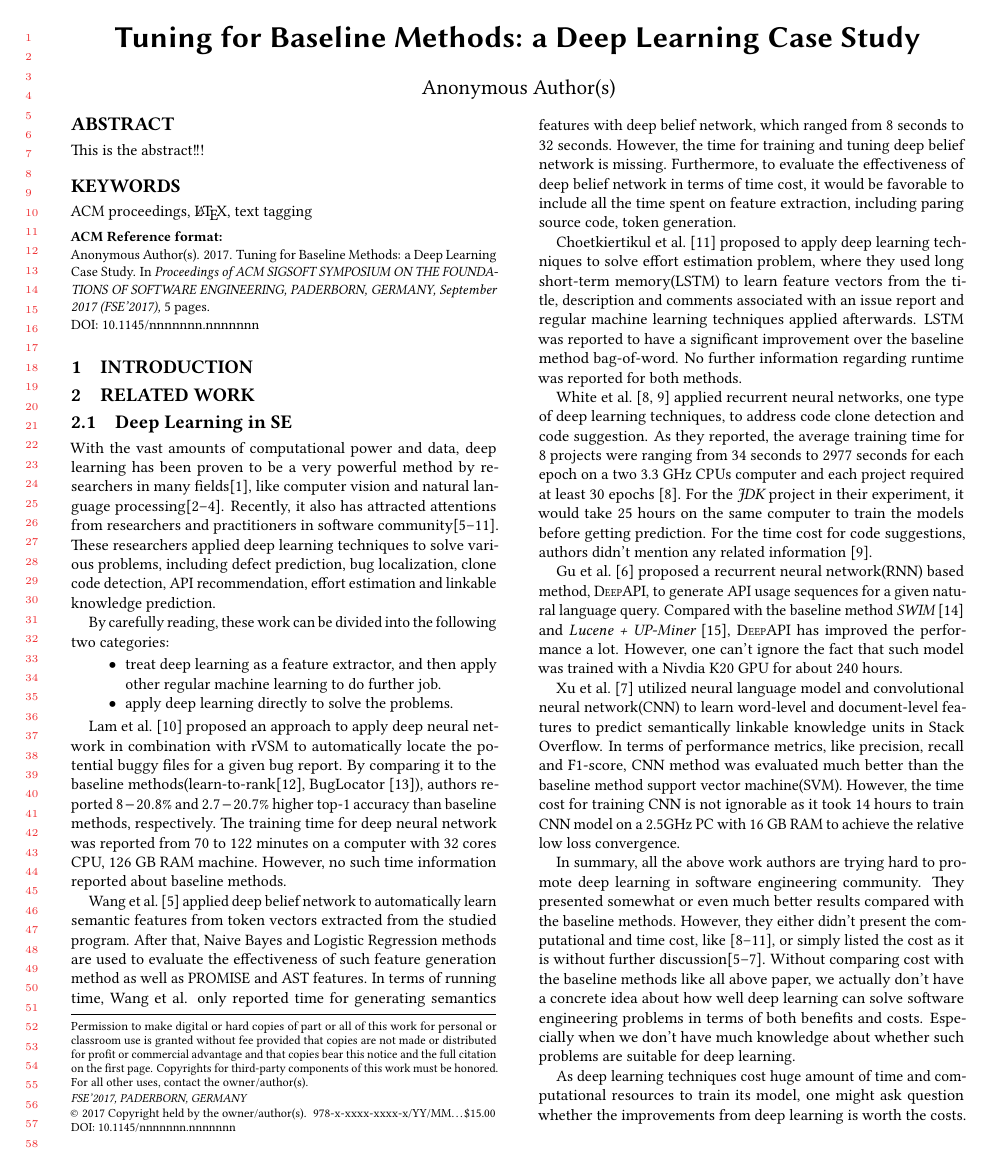
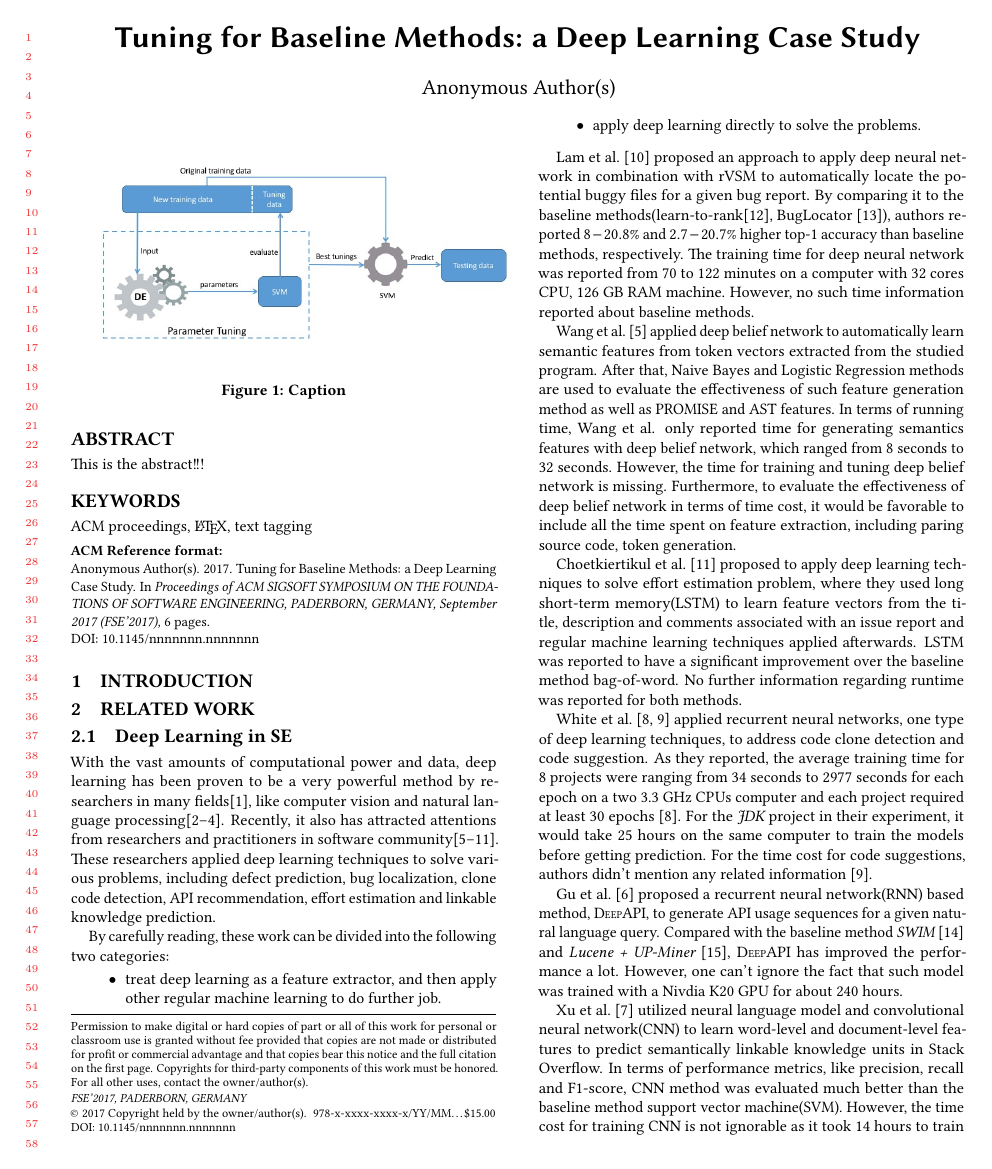
Before and after one commit to ai-se/easierThanDL, a LaTeX paper (0.main.tex, which reads 2.relatedwork.tex): page 1 of 5 before the commit and page 1 of 6 after it. Compiled offline with pdfLaTeX.

Commit message:
Updates from ShareLaTeX

```diff
--- a/2.relatedwork.tex
+++ b/2.relatedwork.tex
@@ -1,5 +1,10 @@
 \section{Related Work}
-
+\begin{figure}
+    \centering
+    \includegraphics[width=3.45in]{pic/workflow.jpg}
+    \caption{Caption}
+    \label{fig:my_label}
+\end{figure}
 
 \subsection{Deep Learning in SE}
 With the vast amounts of computational power and data,
```
